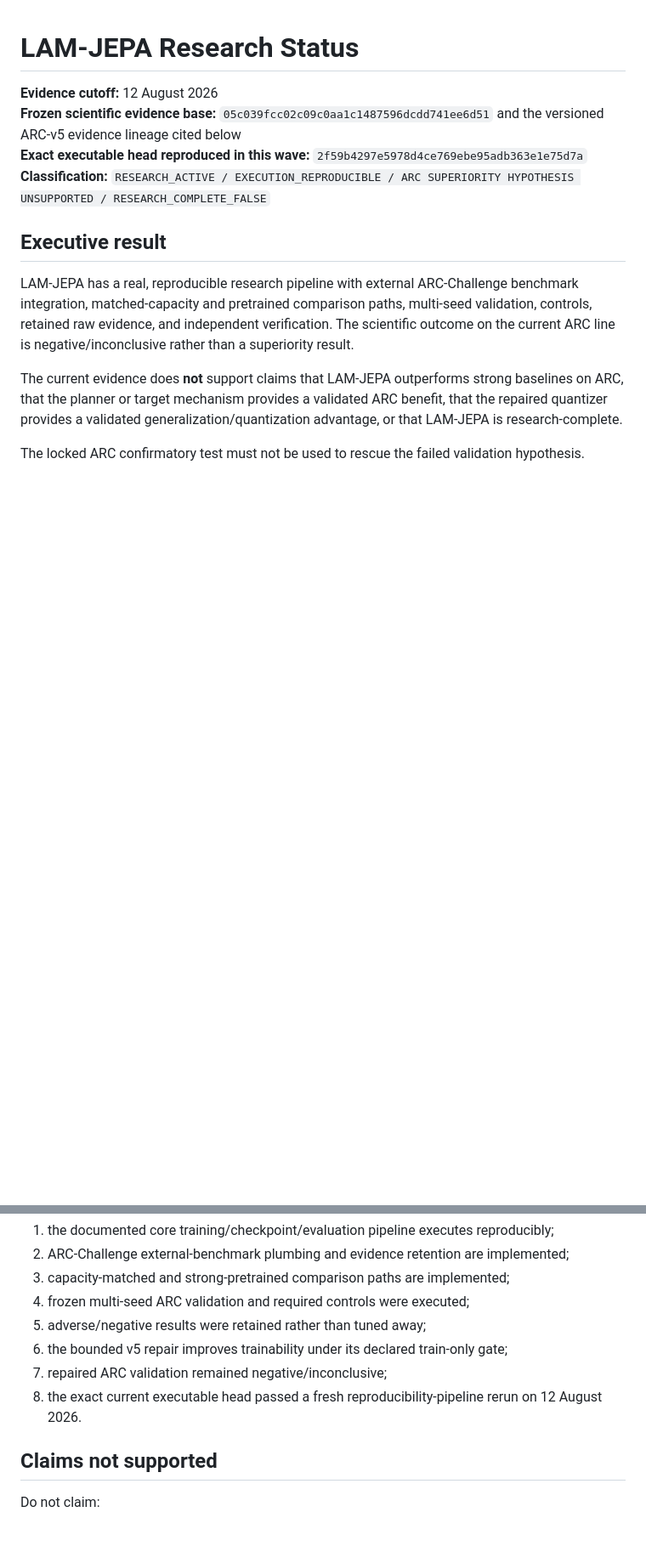
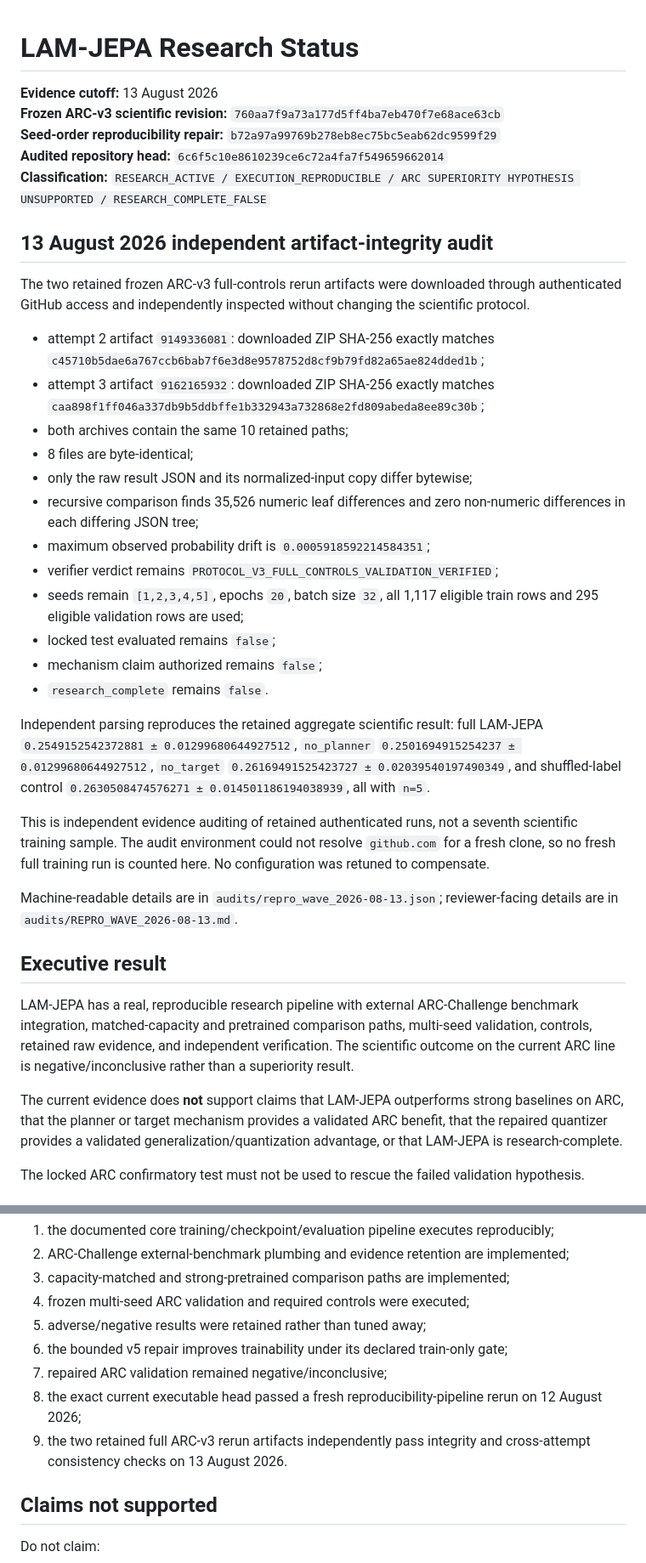
Before and after one commit to vertex-studyAI/LAM-JEPA, a Markdown page: RESEARCH_STATUS.md, 2 parts joined by grey strips. Shown at 85% size. Drawn GitHub-style; blank space fills up the shorter version.

Commit message:
repro: align canonical research status with Aug 13 artifact audit

```diff
--- a/RESEARCH_STATUS.md
+++ b/RESEARCH_STATUS.md
@@ -1,9 +1,33 @@
 # LAM-JEPA Research Status
 
-**Evidence cutoff:** 12 August 2026
-**Frozen scientific evidence base:** `05c039fcc02c09c0aa1c1487596dcdd741ee6d51` and the versioned ARC-v5 evidence lineage cited below
-**Exact executable head reproduced in this wave:** `2f59b4297e5978d4ce769ebe95adb363e1e75d7a`
+**Evidence cutoff:** 13 August 2026
+**Frozen ARC-v3 scientific revision:** `760aa7f9a73a177d5ff4ba7eb470f7e68ace63cb`
+**Seed-order reproducibility repair:** `b72a97a99769b278eb8ec75bc5eab62dc9599f29`
+**Audited repository head:** `6c6f5c10e8610239ce6c72a4fa7f549659662014`
 **Classification:** `RESEARCH_ACTIVE / EXECUTION_REPRODUCIBLE / ARC SUPERIORITY HYPOTHESIS UNSUPPORTED / RESEARCH_COMPLETE_FALSE`
+
+## 13 August 2026 independent artifact-integrity audit
+
+The two retained frozen ARC-v3 full-controls rerun artifacts were downloaded through authenticated GitHub access and independently inspected without changing the scientific protocol.
+
+- attempt 2 artifact `9149336081`: downloaded ZIP SHA-256 exactly matches `c45710b5dae6a767ccb6bab7f6e3d8e9578752d8cf9b79fd82a65ae824dded1b`;
+- attempt 3 artifact `9162165932`: downloaded ZIP SHA-256 exactly matches `caa898f1ff046a337db9b5ddbffe1b332943a732868e2fd809abeda8ee89c30b`;
+- both archives contain the same 10 retained paths;
+- 8 files are byte-identical;
+- only the raw result JSON and its normalized-input copy differ bytewise;
+- recursive comparison finds 35,526 numeric leaf differences and zero non-numeric differences in each differing JSON tree;
+- maximum observed probability drift is `0.0005918592214584351`;
+- verifier verdict remains `PROTOCOL_V3_FULL_CONTROLS_VALIDATION_VERIFIED`;
+- seeds remain `[1,2,3,4,5]`, epochs `20`, batch size `32`, all 1,117 eligible train rows and 295 eligible validation rows are used;
+- locked test evaluated remains `false`;
+- mechanism claim authorized remains `false`;
+- `research_complete` remains `false`.
+
+Independent parsing reproduces the retained aggregate scientific result: full LAM-JEPA `0.2549152542372881 ± 0.01299680644927512`, `no_planner` `0.2501694915254237 ± 0.01299680644927512`, `no_target` `0.26169491525423727 ± 0.02039540197490349`, and shuffled-label control `0.2630508474576271 ± 0.014501186194038939`, all with `n=5`.
+
+This is independent evidence auditing of retained authenticated runs, not a seventh scientific training sample. The audit environment could not resolve `github.com` for a fresh clone, so no fresh full training run is counted here. No configuration was retuned to compensate.
+
+Machine-readable details are in `audits/repro_wave_2026-08-13.json`; reviewer-facing details are in `audits/REPRO_WAVE_2026-08-13.md`.
 
 ## Executive result
 
@@ -134,7 +158,8 @@ The repository can defensibly state that:
 5. adverse/negative results were retained rather than tuned away;
 6. the bounded v5 repair improves trainability under its declared train-only gate;
 7. repaired ARC validation remained negative/inconclusive;
-8. the exact current executable head passed a fresh reproducibility-pipeline rerun on 12 August 2026.
+8. the exact current executable head passed a fresh reproducibility-pipeline rerun on 12 August 2026;
+9. the two retained full ARC-v3 rerun artifacts independently pass integrity and cross-attempt consistency checks on 13 August 2026.
 
 ## Claims not supported
 
```
Also changed, not shown: other parts of RESEARCH_STATUS.md (+1 -1 lines).
